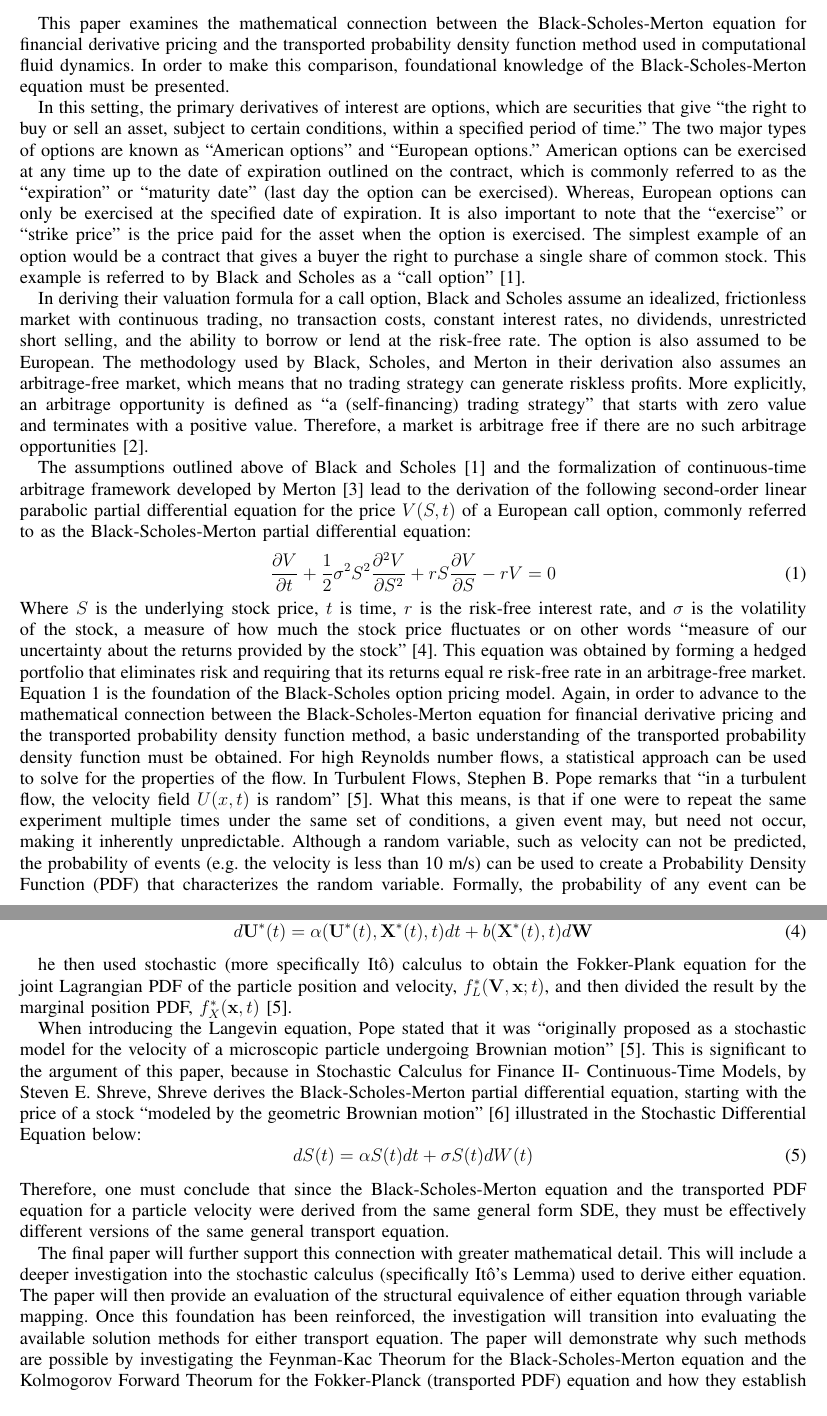
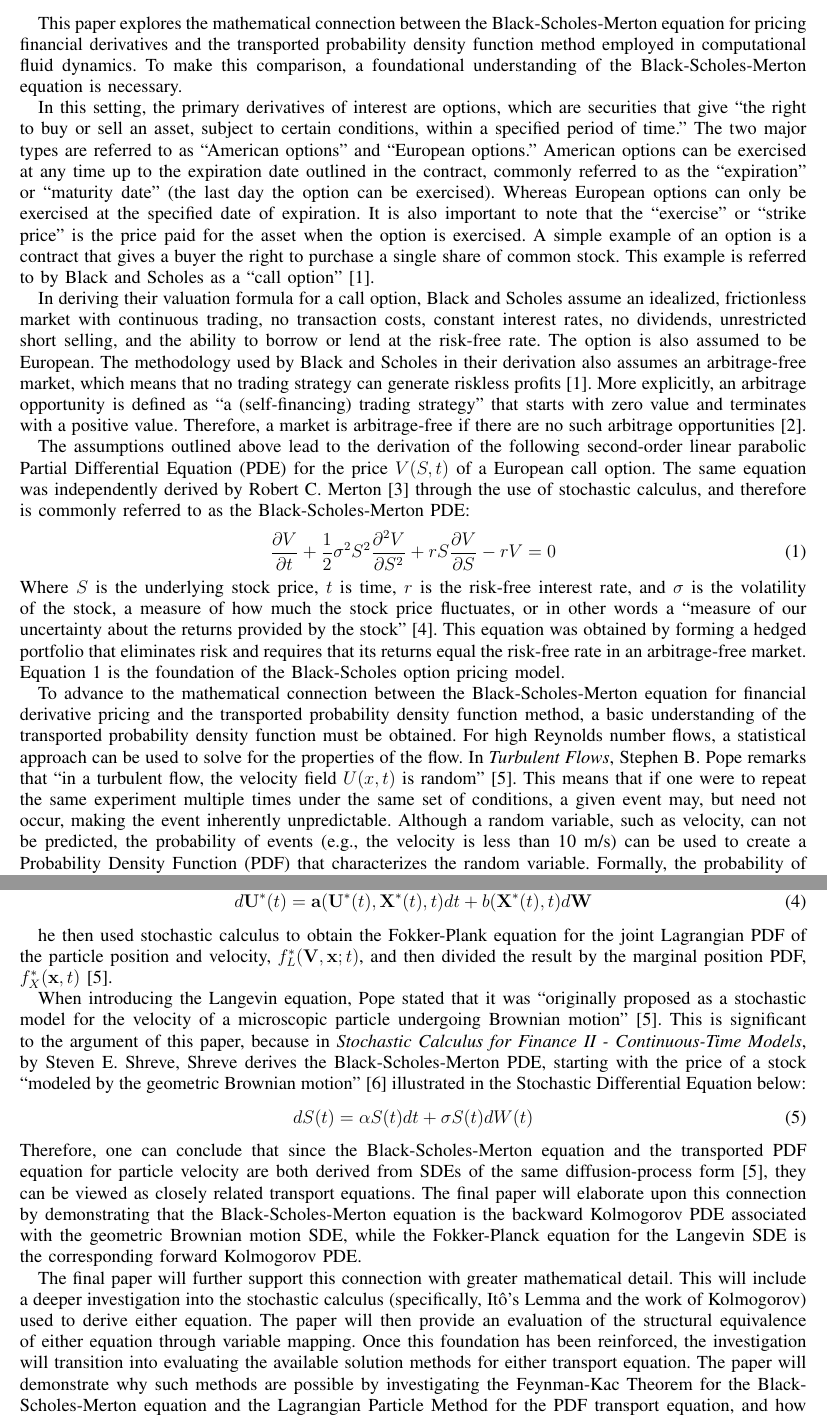
Before and after one commit to cjdipietrantonio/ME5311, a LaTeX paper (termpaper/latex/DiPietrantonio_ME5311_InterimTermPaper.tex): two parts of pages 1 and 2 of 3, joined at a grey line, cut so that both start at the same text. Compiled offline with pdfLaTeX.

Commit message:
finalized interim report

```diff
--- a/termpaper/latex/DiPietrantonio_ME5311_InterimTermPaper.tex
+++ b/termpaper/latex/DiPietrantonio_ME5311_InterimTermPaper.tex
@@ -18,17 +18,18 @@
 \maketitle
 \vspace{-24pt}
 
-This paper examines the mathematical connection between the Black-Scholes-Merton equation for financial derivative pricing and the transported probability density function method used in computational fluid dynamics. In order to make this comparison, foundational knowledge of the Black-Scholes-Merton equation must be presented.
+This paper explores the mathematical connection between the Black-Scholes-Merton equation for pricing financial derivatives and the transported probability density function method employed in computational fluid dynamics. To make this comparison, a foundational understanding of the Black-Scholes-Merton equation is necessary.
 
-In this setting, the primary derivatives of interest are options, which are securities that give “the right to buy or sell an asset, subject to certain conditions, within a specified period of time.” The two major types of options are known as “American options” and “European options.” American options can be exercised at any time up to the date of expiration outlined on the contract, which is commonly referred to as the “expiration” or “maturity date” (last day the option can be exercised). Whereas, European options can only be exercised at the specified date of expiration. It is also important to note that the “exercise” or “strike price” is the price paid for the asset when the option is exercised. The simplest example of an option would be a contract that gives a buyer the right to purchase a single share of common stock. This example is referred to by Black and Scholes as a “call option”~\cite{BlackScholes1973}.
+In this setting, the primary derivatives of interest are options, which are securities that give “the right to buy or sell an asset, subject to certain conditions, within a specified period of time.” The two major types are referred to as “American options” and “European options.” American options can be exercised at any time up to the expiration date outlined in the contract, commonly referred to as the “expiration” or “maturity date” (the last day the option can be exercised). Whereas European options can only be exercised at the specified date of expiration. It is also important to note that the “exercise” or “strike price” is the price paid for the asset when the option is exercised. A simple example of an option is a contract that gives a buyer the right to purchase a single share of common stock. This example is referred to by Black and Scholes as a “call option”~\cite{BlackScholes1973}.
 
-In deriving their valuation formula for a call option, Black and Scholes assume an idealized, frictionless market with continuous trading, no transaction costs, constant interest rates, no dividends, unrestricted short selling, and the ability to borrow or lend at the risk-free rate. The option is also assumed to be European. The methodology used by Black, Scholes, and Merton in their derivation also assumes an arbitrage-free market, which means that no trading strategy can generate riskless profits. More explicitly, an arbitrage opportunity is defined as “a (self-financing) trading strategy” that starts with zero value and terminates with a positive value. Therefore, a market is arbitrage free if there are no such arbitrage opportunities~\cite{BaxterRennie1996}.
+In deriving their valuation formula for a call option, Black and Scholes assume an idealized, frictionless market with continuous trading, no transaction costs, constant interest rates, no dividends, unrestricted short selling, and the ability to borrow or lend at the risk-free rate. The option is also assumed to be European. The methodology used by Black and Scholes in their derivation also assumes an arbitrage-free market, which means that no trading strategy can generate riskless profits~\cite{BlackScholes1973}. More explicitly, an arbitrage opportunity is defined as “a (self-financing) trading strategy” that starts with zero value and terminates with a positive value. Therefore, a market is arbitrage-free if there are no such arbitrage opportunities~\cite{BaxterRennie1996}.
 
-The assumptions outlined above of Black and Scholes~\cite{BlackScholes1973} and the formalization of continuous-time arbitrage framework developed by Merton~\cite{Merton1973} lead to the derivation of the following second-order linear parabolic partial differential equation for the price $V(S,t)$ of a European call option, commonly referred to as the Black-Scholes-Merton partial differential equation:
+The assumptions outlined above lead to the derivation of the following second-order linear parabolic Partial Differential Equation (PDE) for the price $V(S,t)$ of a European call option. The same equation was independently derived by Robert C. Merton~\cite{Merton1973} through the use of stochastic calculus, and therefore is commonly referred to as the Black-Scholes-Merton PDE:
 \begin{equation}
 \frac{\partial V}{\partial t} + \frac{1}{2} \sigma^2 S^2 \frac{\partial^2 V}{\partial S^2} + rS \frac{\partial V}{\partial S} - rV = 0
 \end{equation}
 
-\noindent Where $S$ is the underlying stock price, $t$ is time, $r$ is the risk-free interest rate, and $\sigma$ is the volatility of the stock, a measure of how much the stock price fluctuates or on other words “measure of our uncertainty about the returns provided by the stock”~\cite{Hull2022}. This equation was obtained by forming a hedged portfolio that eliminates risk and requiring that its returns equal re risk-free rate in an arbitrage-free market. Equation 1 is the foundation of the Black-Scholes option pricing model.
-Again, in order to advance to the mathematical connection between the Black-Scholes-Merton equation for financial derivative pricing and the transported probability density function method, a basic understanding of the transported probability density function must be obtained. For high Reynolds number flows, a statistical approach can be used to solve for the properties of the flow. In Turbulent Flows, Stephen B. Pope remarks that “in a turbulent flow, the velocity field $U(x,t)$ is random”~\cite{Pope2000}. What this means, is that if one were to repeat the same experiment multiple times under the same set of conditions, a given event may, but need not occur, making it inherently unpredictable. Although a random variable, such as velocity can not be predicted, the probability of events (e.g.\ the velocity is less than 10 m/s) can be used to create a Probability Density Function (PDF) that characterizes the random variable. Formally, the probability of any event can be determined by the Cumulative Distribution Function, and the PDF is defined to be the derivative of the CDF@\. The evolution of this Eulerian PDF of velocity in space and time can be represented by a transport equation derived by Pope from the Navier-Stokes equations. The result is the following Eulerian PDF transport equation:
+\noindent Where $S$ is the underlying stock price, $t$ is time, $r$ is the risk-free interest rate, and $\sigma$ is the volatility of the stock, a measure of how much the stock price fluctuates, or in other words a “measure of our uncertainty about the returns provided by the stock”~\cite{Hull2022}. This equation was obtained by forming a hedged portfolio that eliminates risk and requires that its returns equal the risk-free rate in an arbitrage-free market. Equation 1 is the foundation of the Black-Scholes option pricing model.
+
+To advance to the mathematical connection between the Black-Scholes-Merton equation for financial derivative pricing and the transported probability density function method, a basic understanding of the transported probability density function must be obtained. For high Reynolds number flows, a statistical approach can be used to solve for the properties of the flow. In \textit{Turbulent Flows}, Stephen B. Pope remarks that “in a turbulent flow, the velocity field $U(x,t)$ is random”~\cite{Pope2000}. This means that if one were to repeat the same experiment multiple times under the same set of conditions, a given event may, but need not occur, making the event inherently unpredictable. Although a random variable, such as velocity, can not be predicted, the probability of events (e.g., the velocity is less than 10 m/s) can be used to create a Probability Density Function (PDF) that characterizes the random variable. Formally, the probability of any event can be determined by the Cumulative Distribution Function, and the PDF is defined to be the derivative of the CDF. The evolution of this Eulerian PDF of velocity in space and time can be represented by a transport equation derived by Pope from the Navier-Stokes equations. The result is the following Eulerian PDF transport equation:
 \begin{equation}
@@ -40,3 +41,4 @@ Again, in order to advance to the mathematical connection between the Black-Scho
 \frac{\partial f^*}{\partial t} + V_i \frac{\partial f^*}{\partial x_i} = - \frac{\partial}{\partial V_i} \left[f^* a_i(\mathbf{V}, \mathbf{x}, t)\right] + \frac{1}{2} b{\left(\mathbf{x}, t\right)}^2 \frac{\partial^2 f^*}{\partial V_i \partial V_i}
 \end{equation}
 
+\noindent Where $f^*\left(\mathbf{V} \middle| \mathbf{x}, t\right)$ is the conditional PDF of the particle velocity, $a_i(\mathbf{V}, \mathbf{x}, t)$ is the drift coefficient, and $b(\mathbf{x}, t)$ is the diffusion coefficient.~\cite{Pope2000} The drift coefficient effectively describes the direction and speed of the system if no randomness were present, and the diffusion coefficient determines the intensity of the random fluctuations induced by the vector-valued Wiener process $\mathbf{W}(t)$~\cite{Pope2000}. To derive Equation 3, Pope expressed a generalized Langevin model for the diffusion process to describe the evolution of the velocity of a fluid particle:
@@ -44,17 +45,17 @@ Again, in order to advance to the mathematical connection between the Black-Scho
 \begin{equation}
-d \mathbf{U^*}(t) = \mathbf{\alpha}(\mathbf{U^*}(t), \mathbf{X^*}(t), t) dt + b(\mathbf{X^*}(t), t) d \mathbf{W}
+d \mathbf{U^*}(t) = \mathbf{a}(\mathbf{U^*}(t), \mathbf{X^*}(t), t) dt + b(\mathbf{X^*}(t), t) d \mathbf{W}
 \end{equation}
 
-he then used stochastic (more specifically Itô) calculus to obtain the Fokker-Plank equation for the joint Lagrangian PDF of the particle position and velocity, $f^{*}_L(\mathbf{V}, \mathbf{x}; t)$, and then divided the result by the marginal position PDF, $f^{*}_X (\mathbf{x}, t)$~\cite{Pope2000}.
+he then used stochastic calculus to obtain the Fokker-Plank equation for the joint Lagrangian PDF of the particle position and velocity, $f^{*}_L(\mathbf{V}, \mathbf{x}; t)$, and then divided the result by the marginal position PDF, $f^{*}_X (\mathbf{x}, t)$~\cite{Pope2000}.
 
-When introducing the Langevin equation, Pope stated that it was “originally proposed as a stochastic model for the velocity of a microscopic particle undergoing Brownian motion”~\cite{Pope2000}. This is significant to the argument of this paper, because in Stochastic Calculus for Finance II- Continuous-Time Models, by Steven E. Shreve, Shreve derives the Black-Scholes-Merton partial differential equation, starting with the price of a stock “modeled by the geometric Brownian motion”~\cite{Shreve2004} illustrated in the Stochastic Differential Equation below:
+When introducing the Langevin equation, Pope stated that it was “originally proposed as a stochastic model for the velocity of a microscopic particle undergoing Brownian motion”~\cite{Pope2000}. This is significant to the argument of this paper, because in \textit{Stochastic Calculus for Finance II - Continuous-Time Models}, by Steven E. Shreve, Shreve derives the Black-Scholes-Merton PDE, starting with the price of a stock “modeled by the geometric Brownian motion”~\cite{Shreve2004} illustrated in the Stochastic Differential Equation below:
 \begin{equation}
 dS(t) = \alpha S(t) dt + \sigma S(t) dW(t)
 \end{equation}
 
-\noindent Therefore, one must conclude that since the Black-Scholes-Merton equation and the transported PDF equation for a particle velocity were derived from the same general form SDE, they must be effectively different versions of the same general transport equation.
+\noindent Therefore, one can conclude that since the Black-Scholes-Merton equation and the transported PDF equation for particle velocity are both derived from SDEs of the same diffusion-process form~\cite{Pope2000}, they can be viewed as closely related transport equations. The final paper will elaborate upon this connection by demonstrating that the Black-Scholes-Merton equation is the backward Kolmogorov PDE associated with the geometric Brownian motion SDE, while the Fokker-Planck equation for the Langevin SDE is the corresponding forward Kolmogorov PDE.
 
-The final paper will further support this connection with greater mathematical detail. This will include a deeper investigation into the stochastic calculus (specifically Itô's Lemma) used to derive either equation. The paper will then provide an evaluation of the structural equivalence of either equation through variable mapping. Once this foundation has been reinforced, the investigation will transition into evaluating the available solution methods for either transport equation. The paper will demonstrate why such methods are possible by investigating the Feynman-Kac Theorum for the Black-Scholes-Merton equation and the Kolmogorov Forward Theorum for the Fokker-Planck (transported PDF) equation and how they establish the connection between Lagrangian particle-based simulations (such as the Monte Carlo method) and Eulerian grid-based solvers (such as finite difference or finite volume schemes). Furthermore, the benefits and pitfalls of using either solution technique will be assessed for different scenarios. Finally, the paper will conclude by exploring the importance of the cross-disciplinary connection between these two equations. It will specifically investigate how the generational wealth of knowledge in computationally solving PDF equations for fluid dynamics applications can be leveraged to solve problems in the world of quantitative finance.
+The final paper will further support this connection with greater mathematical detail. This will include a deeper investigation into the stochastic calculus (specifically, Itô's Lemma and the work of Kolmogorov) used to derive either equation. The paper will then provide an evaluation of the structural equivalence of either equation through variable mapping. Once this foundation has been reinforced, the investigation will transition into evaluating the available solution methods for either transport equation. The paper will demonstrate why such methods are possible by investigating the Feynman-Kac Theorem for the Black-Scholes-Merton equation and the Lagrangian Particle Method for the PDF transport equation, and how they establish the connection between Lagrangian particle-based simulations (such as the Monte Carlo method) and Eulerian grid-based solvers (such as finite difference or finite volume schemes). Furthermore, the benefits and pitfalls of using either solution technique will be assessed for different scenarios. Finally, the paper will conclude by exploring the importance of the cross-disciplinary connection between these two equations. It will specifically investigate how the generational wealth of knowledge in computationally solving PDF equations for fluid dynamics applications can be leveraged to solve problems in the world of quantitative finance.
 
 
 \newpage
```
Also changed, not shown: termpaper/notes.md (+2 -0 lines), termpaper/stochastic_calc.md (+4 -0 lines), termpaper/image-3.png (added), termpaper/image-4.png (added), termpaper/image-5.png (added), termpaper/image-6.png (added), termpaper/latex/DiPietrantonio_ME5311_InterimTermPaper.pdf, termpaper/latex/DiPietrantonio_ME5311_InterimTermPaper.tex (5 more changed lines), 6 other files.
